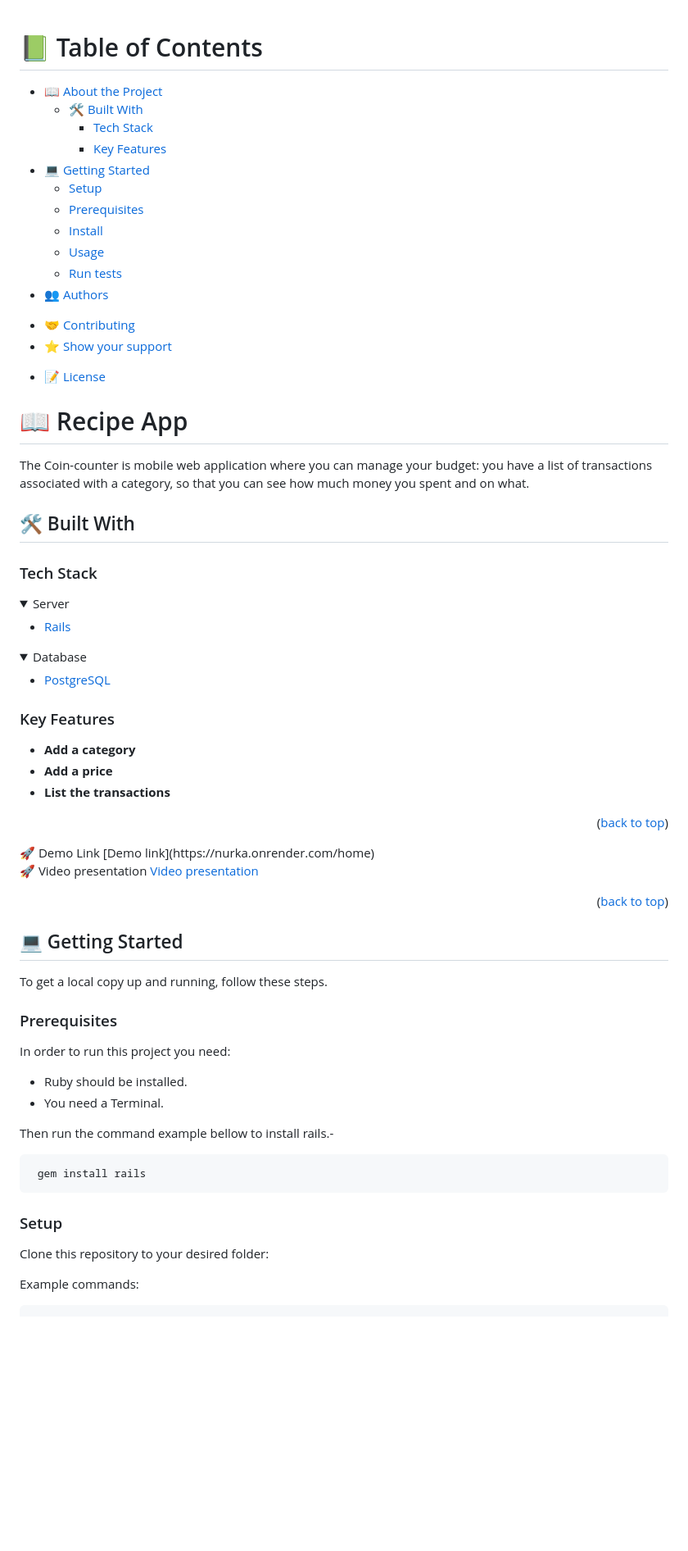
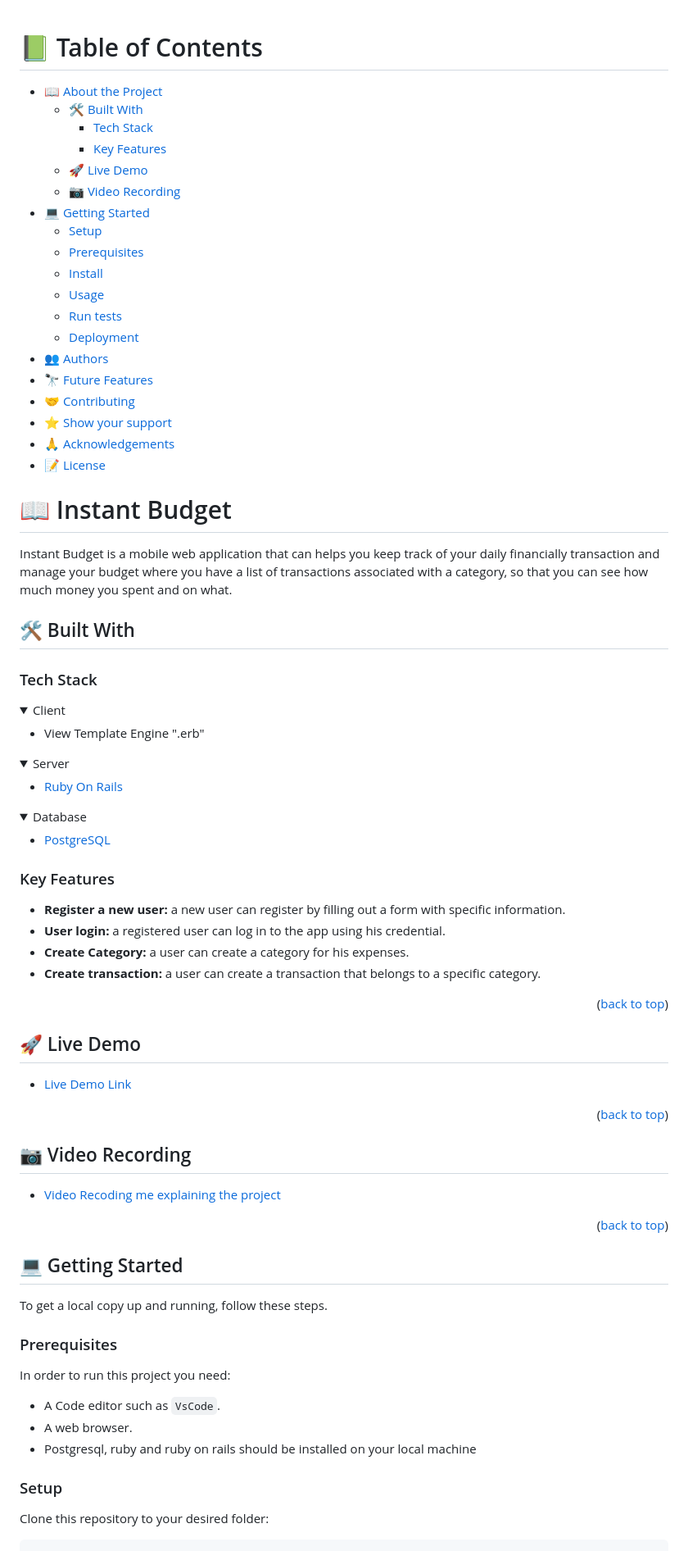
Before and after one commit to NurkaAmre/Coin-counter, a Markdown page: README.md, the part around one of its changes. Shown at 82% size. Drawn GitHub-style; folded sections open; blank space fills up the shorter version.

````diff
--- a/README.md
+++ b/README.md
@@ -1,46 +1,75 @@
+<a name="readme-top"></a>
+
+<!--
+HOW TO USE:
+This is an example of how you may give instructions on setting up your project locally.
+
+Modify this file to match your project and remove sections that don't apply.
+
+REQUIRED SECTIONS:
+- Table of Contents
+- About the Project
+  - Built With
+  - Live Demo
+- Getting Started
+- Authors
+- Future Features
+- Contributing
+- Show your support
+- Acknowledgements
+- License
+
+OPTIONAL SECTIONS:
+- FAQ
+
+After you're finished please remove all the comments and instructions!
+-->
+
+<!-- TABLE OF CONTENTS -->
+
 # 📗 Table of Contents
 
 - [📖 About the Project](#about-project)
   - [🛠 Built With](#built-with)
     - [Tech Stack](#tech-stack)
     - [Key Features](#key-features)
-    <!-- - [🚀 Live Demo](#live-demo) -->
+  - [🚀 Live Demo](#live-demo)
+  - [📷 Video Recording](#video-record)
 - [💻 Getting Started](#getting-started)
   - [Setup](#setup)
   - [Prerequisites](#prerequisites)
   - [Install](#install)
   - [Usage](#usage)
   - [Run tests](#run-tests)
-  <!-- - [Deployment](#triangular_flag_on_post-deployment) -->
+  - [Deployment](#triangular_flag_on_post-deployment)
 - [👥 Authors](#authors)
-<!-- - [🔭 Future Features](#future-features) -->
+- [🔭 Future Features](#future-features)
 - [🤝 Contributing](#contributing)
 - [⭐️ Show your support](#support)
-<!-- - [🙏 Acknowledgements](#acknowledgements)
-- [❓ FAQ](#faq) -->
+- [🙏 Acknowledgements](#acknowledgements)
 - [📝 License](#license)
 
 <!-- PROJECT DESCRIPTION -->
 
-# 📖 Recipe App <a name="about-project"></a>
+# 📖 Instant Budget <a name="about-project"></a>
 
-The Coin-counter is mobile web application where you can manage your budget: you have a list of transactions associated with a category, so that you can see how much money you spent and on what.
+Instant Budget is a mobile web application that can helps you keep track of your daily financially transaction and manage your budget where you have a list of transactions associated with a category, so that you can see how much money you spent and on what.
 
 ## 🛠 Built With <a name="built-with"></a>
 
 ### Tech Stack <a name="tech-stack"></a>
 
-<!-- <details>
+<details>
   <summary>Client</summary>
   <ul>
-    <li><a href="https://reactjs.org/">React.js</a></li>
+    <li>View Template Engine ".erb"</li>
   </ul>
-</details> -->
+</details>
 
 <details>
   <summary>Server</summary>
   <ul>
-    <li><a href="https://rubyonrails.org/">Rails</a></li>
+    <li><a href="https://rubyonrails.org/">Ruby On Rails</a></li>
   </ul>
 </details>
 
@@ -55,16 +84,24 @@ The Coin-counter is mobile web application where you can manage your budget: you
 
 ### Key Features <a name="key-features"></a>
 
-- **Add a category**
-- **Add a price**
-- **List the transactions**
+- **Register a new user:** a new user can register by filling out a form with specific information.
+- **User login:** a registered user can log in to the app using his credential.
+- **Create Category:** a user can create a category for his expenses.
+- **Create transaction:** a user can create a transaction that belongs to a specific category.
 
 <p align="right">(<a href="#readme-top">back to top</a>)</p>
- 🚀 Demo Link <a name="live-demo"></a>
-[Demo link](https://nurka.onrender.com/home)
 
-🚀 Video presentation <a name="live-demo"></a>
-[Video presentation](https://www.loom.com/share/c5ce249f5d014defa579040211dbf6c4)
+<!-- LIVE DEMO -->
+
+## 🚀 Live Demo <a name="live-demo"></a>
+
+- [Live Demo Link](https://nurka.onrender.com/home)
+
+<p align="right">(<a href="#readme-top">back to top</a>)</p>
+
+## 📷 Video Recording <a name="video-record"></a>
+
+- [Video Recoding me explaining the project](https://www.loom.com/share/c5ce249f5d014defa579040211dbf6c4)
 
 <p align="right">(<a href="#readme-top">back to top</a>)</p>
 
@@ -78,20 +115,13 @@ To get a local copy up and running, follow these steps.
 
 In order to run this project you need:
 
-- Ruby should be installed.
-- You need a Terminal.
-
-Then run the command example bellow to install rails.-
-
-```sh
- gem install rails
-```
+- A Code editor such as `VsCode`.
+- A web browser.
+- Postgresql, ruby and ruby on rails should be installed on your local machine
 
 ### Setup
 
 Clone this repository to your desired folder:
 
-Example commands:
-
 ```sh
   cd my-folder
````
Also changed, not shown: other parts of README.md (+16 -55 lines).
